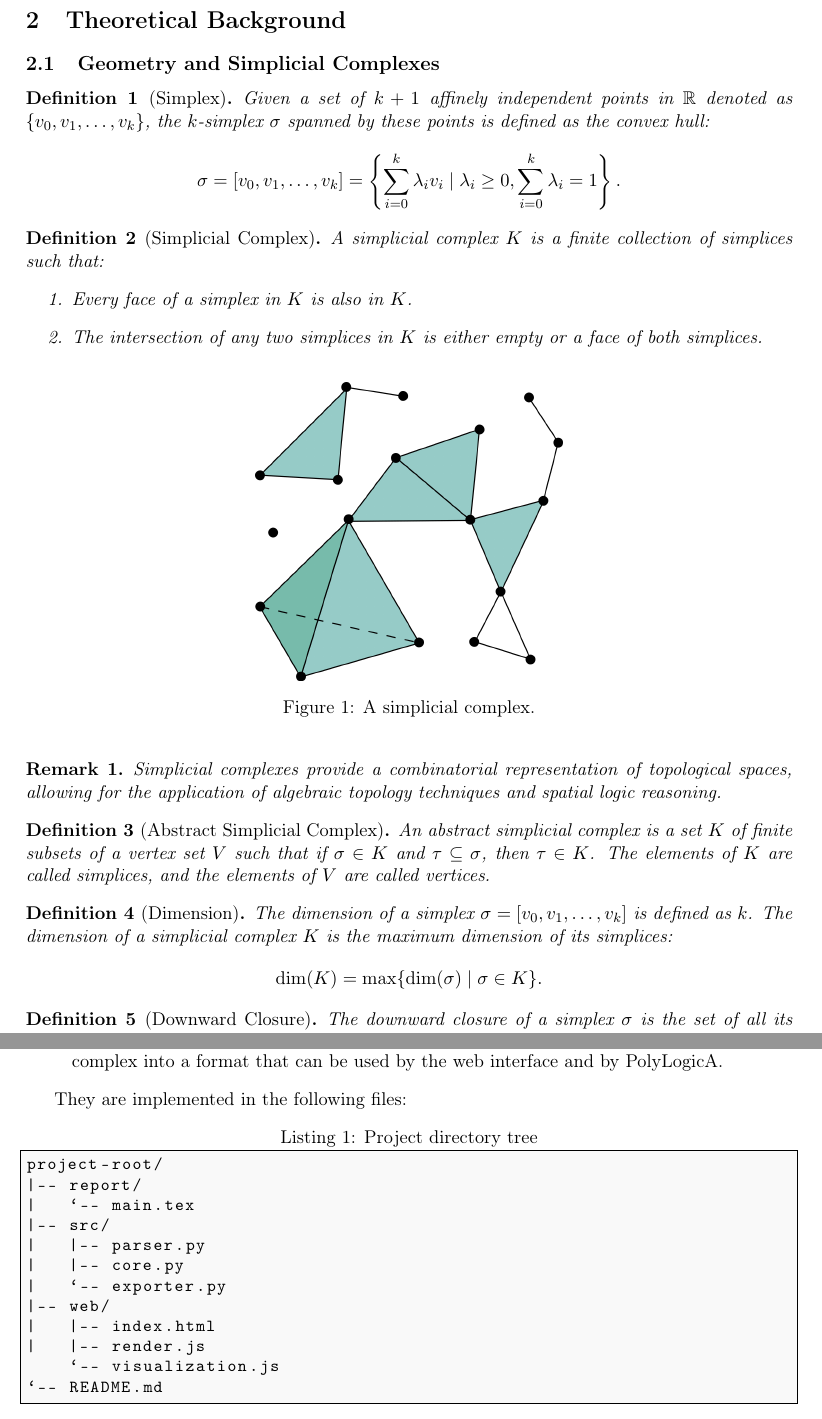
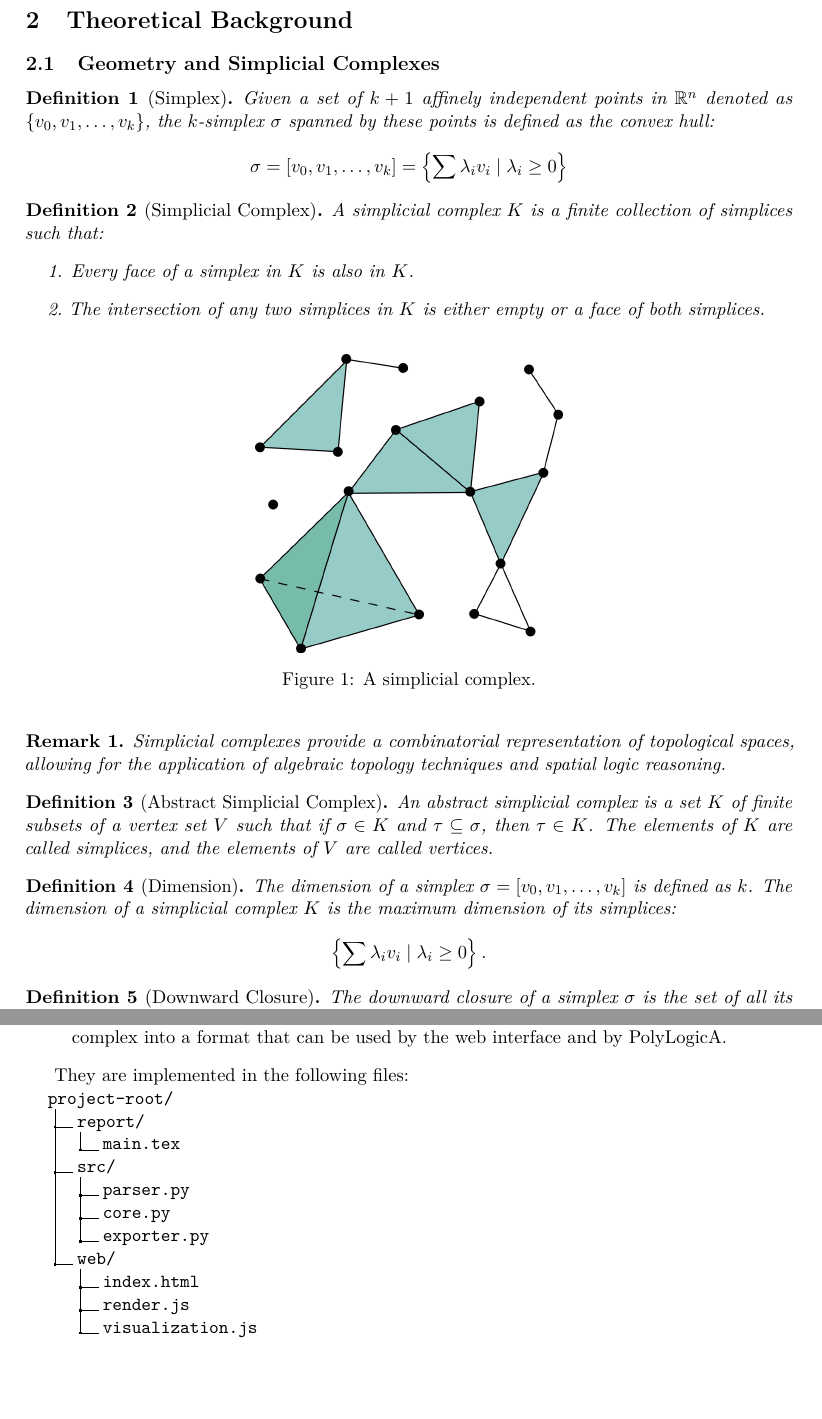
Before and after one commit to Simobr312/labcomp_project, a LaTeX paper (report/main.tex): two parts of pages 2 and 4 of 14, joined at a grey line, cut so that both start at the same text, the shorter picture padded with empty space. Compiled offline with pdfLaTeX.

```diff
--- a/report/main.tex
+++ b/report/main.tex
@@ -73,9 +111,9 @@
 \subsection{Geometry and Simplicial Complexes}
 
 \begin{definition} [Simplex]
-    Given a set of $k+1$ affinely independent points in $\R$ denoted as $\left\{v_0, v_1, \ldots, v_k \right\}$, the $k$-simplex $\sigma$ spanned by these points is defined as the convex hull:
+    Given a set of $k+1$ affinely independent points in $\R^n$ denoted as $\left\{v_0, v_1, \ldots, v_k \right\}$, the $k$-simplex $\sigma$ spanned by these points is defined as the convex hull:
     \[
-    \sigma = \left[v_0, v_1, \ldots, v_k\right] = \left\{ \sum_{i=0}^{k} \lambda_i v_i \mid \lambda_i \geq 0, \sum_{i=0}^{k} \lambda_i = 1 \right\}.
+    \sigma = \left[v_0, v_1, \ldots, v_k\right] = \left\{ \sum \lambda_i v_i \mid \lambda_i \ge 0 \right\}
     \]
 \end{definition}
 
@@ -105,7 +143,7 @@
 \begin{definition} [Dimension]
     The dimension of a simplex $\sigma = \left[v_0, v_1, \ldots, v_k\right]$ is defined as $k$. The dimension of a simplicial complex $K$ is the maximum dimension of its simplices:
     \[
-    \dim(K) = \max\{\dim(\sigma) \mid \sigma \in K\}.
+    \left\{ \sum \lambda_i v_i \mid \lambda_i \ge 0 \right\}.
     \]
 \end{definition}
 
@@ -195,20 +233,19 @@
 
 They are implemented in the following files:
 
-\begin{lstlisting}[caption={Project directory tree},label={lst:dir-tree}]
-project-root/
-|-- report/
-|   `-- main.tex
-|-- src/
-|   |-- parser.py
-|   |-- core.py
-|   `-- exporter.py
-|-- web/
-|   |-- index.html
-|   |-- render.js
-    `-- visualization.js
-`-- README.md
-\end{lstlisting}
+\dirtree{%
+.1 project-root/.
+.2 report/.
+.3 main.tex.
+.2 src/.
+.3 parser.py.
+.3 core.py.
+.3 exporter.py.
+.2 web/.
+.3 index.html.
+.3 render.js.
+.3 visualization.js.
+}
 
 \subsection{Syntax}
 The syntax of the DSL is designed for defining geometric simplicial complexes in a concise manner. The language allows users to specify vertices, simplices, and operations on them.
```
Also changed, not shown: report/main.pdf, report/main.tex (68 more changed lines), 5 other files.
